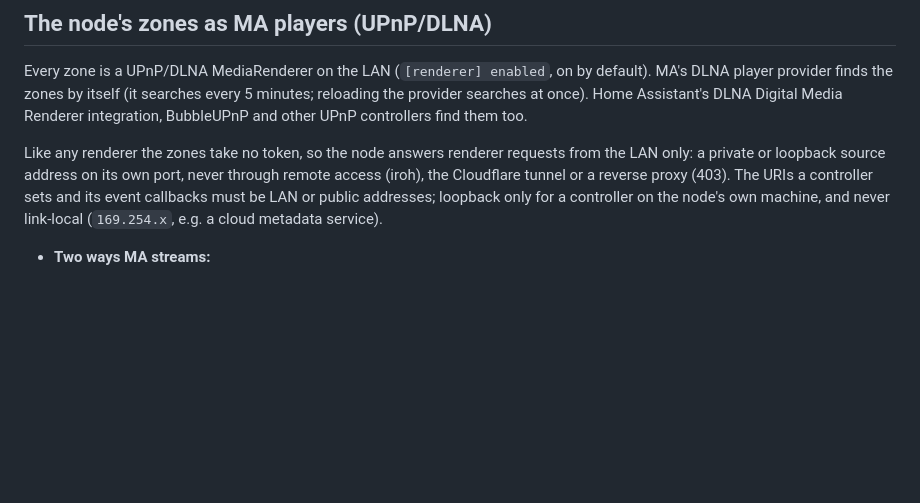
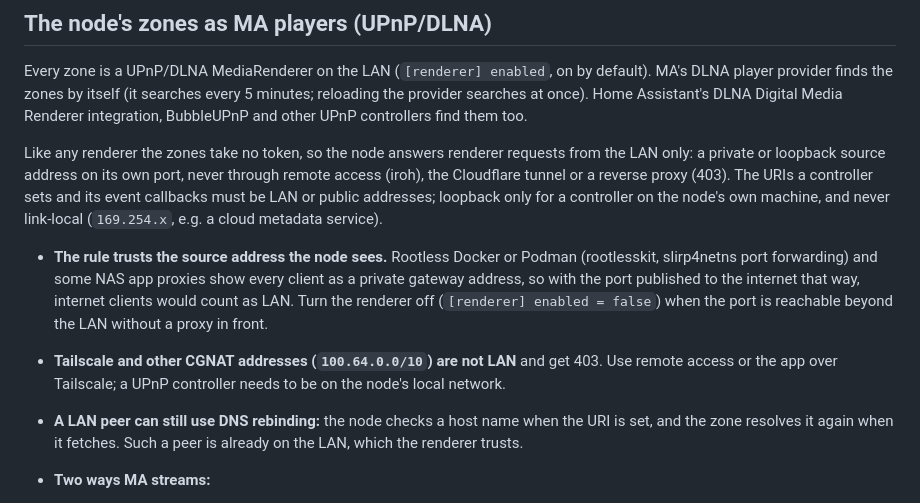
Before and after one commit to gillohner/pubky-music-node, a Markdown page: docs/MUSIC-ASSISTANT.md, the part around the change. Drawn GitHub-style; blank space fills up the shorter version.

Commit message:
Renderer docs: source-address trust, Tailscale range, rebinding (review)
Co-Authored-By: Claude Opus 5.5 <noreply@anthropic.com>

```diff
--- a/docs/MUSIC-ASSISTANT.md
+++ b/docs/MUSIC-ASSISTANT.md
@@ -39,6 +39,16 @@ Cloudflare tunnel or a reverse proxy (403). The URIs a controller sets and its e
 be LAN or public addresses; loopback only for a controller on the node's own machine, and never
 link-local (`169.254.x`, e.g. a cloud metadata service).
 
+- **The rule trusts the source address the node sees.** Rootless Docker or Podman (rootlesskit,
+  slirp4netns port forwarding) and some NAS app proxies show every client as a private gateway
+  address, so with the port published to the internet that way, internet clients would count as LAN.
+  Turn the renderer off (`[renderer] enabled = false`) when the port is reachable beyond the LAN
+  without a proxy in front.
+- **Tailscale and other CGNAT addresses (`100.64.0.0/10`) are not LAN** and get 403. Use remote access
+  or the app over Tailscale; a UPnP controller needs to be on the node's local network.
+- **A LAN peer can still use DNS rebinding:** the node checks a host name when the URI is set, and the
+  zone resolves it again when it fetches. Such a peer is already on the LAN, which the renderer trusts.
+
 - **Two ways MA streams:**
   - *Flow mode*, MA's default for DLNA: one continuous stream; MA does the queue, crossfade and seek.
   - *Flow mode off*: track URLs with `SetNextAVTransportURI`; the zone plays them back to back,
```
